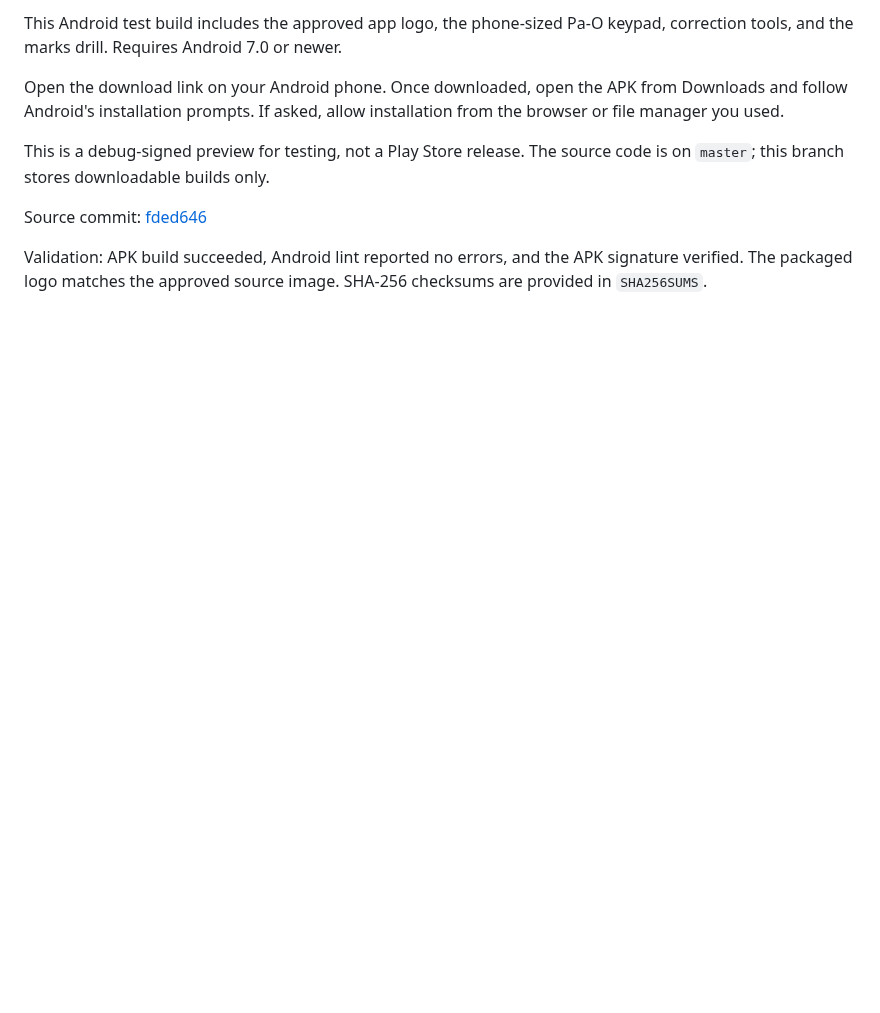
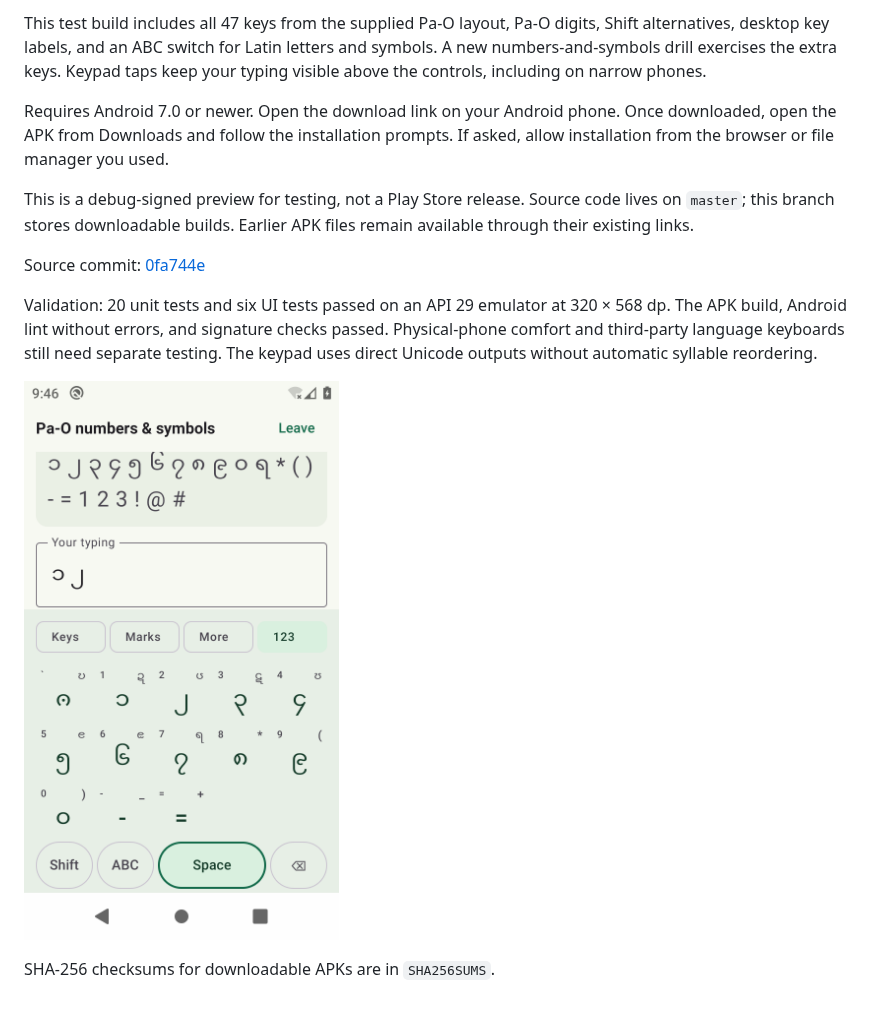
Before and after one commit to kyawhla-commit/pa-oh-typing-tutor, a Markdown page: README.md, the part around one of its changes. Rendered like a GitHub page; pictures changed too: keypad-numbers-320dp.png (added); blank space fills up the shorter version.

Commit message:
Publish improved Pa-O keypad APK from 0fa744e

```diff
--- a/README.md
+++ b/README.md
@@ -4,16 +4,25 @@
 
-This Android test build includes the approved app logo, the phone-sized Pa-O
-keypad, correction tools, and the marks drill. Requires Android 7.0 or newer.
+This test build includes all 47 keys from the supplied Pa-O layout, Pa-O digits,
+Shift alternatives, desktop key labels, and an ABC switch for Latin letters and
+symbols. A new numbers-and-symbols drill exercises the extra keys. Keypad taps
+keep your typing visible above the controls, including on narrow phones.
 
-Open the download link on your Android phone. Once downloaded, open the APK
-from Downloads and follow Android's installation prompts. If asked, allow
-installation from the browser or file manager you used.
+Requires Android 7.0 or newer. Open the download link on your Android phone.
+Once downloaded, open the APK from Downloads and follow the installation prompts.
+If asked, allow installation from the browser or file manager you used.
 
 This is a debug-signed preview for testing, not a Play Store release.
-The source code is on `master`; this branch stores downloadable builds only.
+Source code lives on `master`; this branch stores downloadable builds.
+Earlier APK files remain available through their existing links.
 
-Source commit: [fded646](https://github.com/kyawhla-commit/pa-oh-typing-tutor/commit/fded64637ce6fc102d5b321a0f28a3a5d3fe72b8)
+Source commit: [0fa744e](https://github.com/kyawhla-commit/pa-oh-typing-tutor/commit/0fa744ec7b5f8d58050d25311e68e51d6632f29f)
 
-Validation: APK build succeeded, Android lint reported no errors, and the APK
-signature verified. The packaged logo matches the approved source image.
-SHA-256 checksums are provided in `SHA256SUMS`.
+Validation: 20 unit tests and six UI tests passed on an API 29 emulator at
+320 × 568 dp. The APK build, Android lint without errors, and signature checks
+passed. Physical-phone comfort and third-party language keyboards still need
+separate testing. The keypad uses direct Unicode outputs without automatic
+syllable reordering.
+
+![Keypad on a narrow phone](keypad-numbers-320dp.png)
+
+SHA-256 checksums for downloadable APKs are in `SHA256SUMS`.
```
Also changed, not shown: other parts of README.md (+1 -1 lines), 2 other files.
